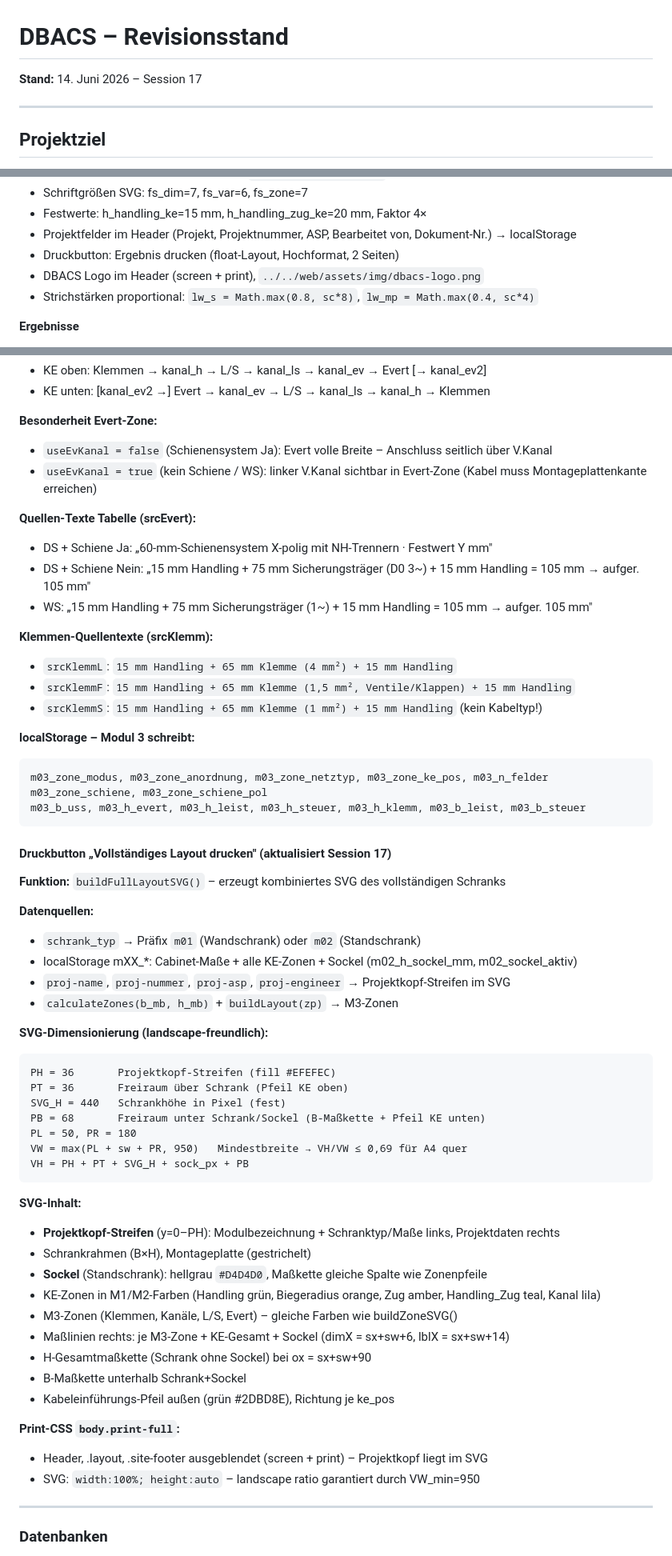
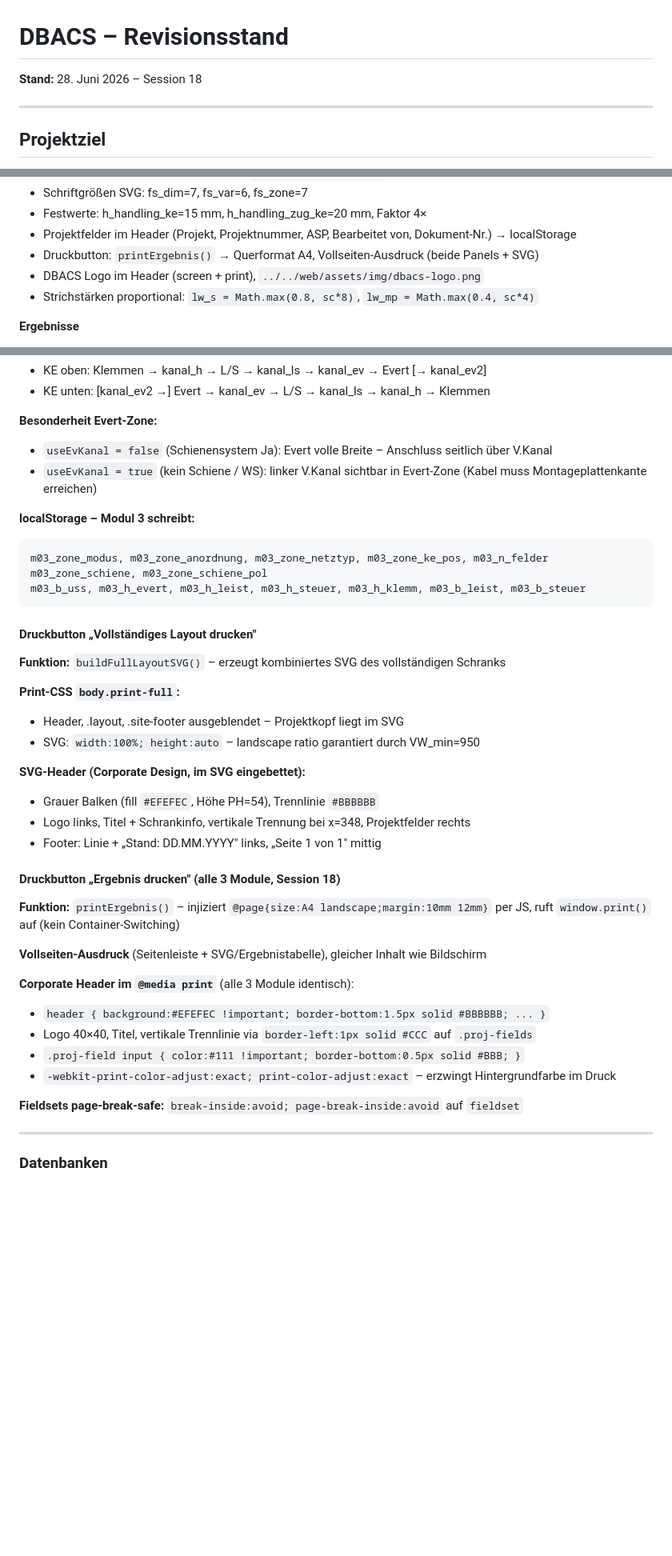
Before and after one commit to smicmics/dbacs, a Markdown page: docs/revison_session.md, 3 parts joined by grey strips. Shown at 80% size. Drawn GitHub-style; blank space fills up the shorter version.

````diff
--- a/docs/revison_session.md
+++ b/docs/revison_session.md
@@ -1,5 +1,5 @@
 # DBACS – Revisionsstand
-**Stand:** 14. Juni 2026 – Session 17
+**Stand:** 28. Juni 2026 – Session 18
 
 ---
 
@@ -84,7 +84,7 @@ h_ke_mm = h_handling_ke_mm + h_kabel_bieg_mm + h_zug_ke_mm + h_handling_zug_ke_m
 - Schriftgrößen SVG: fs_dim=7, fs_var=6, fs_zone=7
 - Festwerte: h_handling_ke=15 mm, h_handling_zug_ke=20 mm, Faktor 4×
 - Projektfelder im Header (Projekt, Projektnummer, ASP, Bearbeitet von, Dokument-Nr.) → localStorage
-- Druckbutton: Ergebnis drucken (float-Layout, Hochformat, 2 Seiten)
+- Druckbutton: `printErgebnis()` → Querformat A4, Vollseiten-Ausdruck (beide Panels + SVG)
 - DBACS Logo im Header (screen + print), `../../web/assets/img/dbacs-logo.png`
 - Strichstärken proportional: `lw_s = Math.max(0.8, sc*8)`, `lw_mp = Math.max(0.4, sc*4)`
 
@@ -222,16 +222,6 @@ Nebeneinander: h_leist = h_steuer = ceil5(h_verfueg/2), b_leist = floor(b_inner/
 - `useEvKanal = false` (Schienensystem Ja): Evert volle Breite – Anschluss seitlich über V.Kanal
 - `useEvKanal = true` (kein Schiene / WS): linker V.Kanal sichtbar in Evert-Zone (Kabel muss Montageplattenkante erreichen)
 
-**Quellen-Texte Tabelle (srcEvert):**
-- DS + Schiene Ja: „60-mm-Schienensystem X-polig mit NH-Trennern · Festwert Y mm"
-- DS + Schiene Nein: „15 mm Handling + 75 mm Sicherungsträger (D0 3~) + 15 mm Handling = 105 mm → aufger. 105 mm"
-- WS: „15 mm Handling + 75 mm Sicherungsträger (1~) + 15 mm Handling = 105 mm → aufger. 105 mm"
-
-**Klemmen-Quellentexte (srcKlemm):**
-- `srcKlemmL`: `15 mm Handling + 65 mm Klemme (4 mm²) + 15 mm Handling`
-- `srcKlemmF`: `15 mm Handling + 65 mm Klemme (1,5 mm², Ventile/Klappen) + 15 mm Handling`
-- `srcKlemmS`: `15 mm Handling + 65 mm Klemme (1 mm²) + 15 mm Handling` (kein Kabeltyp!)
-
 **localStorage – Modul 3 schreibt:**
 ```
 m03_zone_modus, m03_zone_anordnung, m03_zone_netztyp, m03_zone_ke_pos, m03_n_felder
@@ -239,41 +229,32 @@ m03_zone_schiene, m03_zone_schiene_pol
 m03_b_uss, m03_h_evert, m03_h_leist, m03_h_steuer, m03_h_klemm, m03_b_leist, m03_b_steuer
 ```
 
-#### Druckbutton „Vollständiges Layout drucken" (aktualisiert Session 17)
+#### Druckbutton „Vollständiges Layout drucken"
 
 **Funktion:** `buildFullLayoutSVG()` – erzeugt kombiniertes SVG des vollständigen Schranks
 
-**Datenquellen:**
-- `schrank_typ` → Präfix `m01` (Wandschrank) oder `m02` (Standschrank)
-- localStorage mXX_*: Cabinet-Maße + alle KE-Zonen + Sockel (m02_h_sockel_mm, m02_sockel_aktiv)
-- `proj-name`, `proj-nummer`, `proj-asp`, `proj-engineer` → Projektkopf-Streifen im SVG
-- `calculateZones(b_mb, h_mb)` + `buildLayout(zp)` → M3-Zonen
+**Print-CSS `body.print-full`:**
+- Header, .layout, .site-footer ausgeblendet – Projektkopf liegt im SVG
+- SVG: `width:100%; height:auto` – landscape ratio garantiert durch VW_min=950
 
-**SVG-Dimensionierung (landscape-freundlich):**
-```
-PH = 36       Projektkopf-Streifen (fill #EFEFEC)
-PT = 36       Freiraum über Schrank (Pfeil KE oben)
-SVG_H = 440   Schrankhöhe in Pixel (fest)
-PB = 68       Freiraum unter Schrank/Sockel (B-Maßkette + Pfeil KE unten)
-PL = 50, PR = 180
-VW = max(PL + sw + PR, 950)   Mindestbreite → VH/VW ≤ 0,69 für A4 quer
-VH = PH + PT + SVG_H + sock_px + PB
-```
+**SVG-Header (Corporate Design, im SVG eingebettet):**
+- Grauer Balken (fill `#EFEFEC`, Höhe PH=54), Trennlinie `#BBBBBB`
+- Logo links, Titel + Schrankinfo, vertikale Trennung bei x=348, Projektfelder rechts
+- Footer: Linie + „Stand: DD.MM.YYYY" links, „Seite 1 von 1" mittig
 
-**SVG-Inhalt:**
-- **Projektkopf-Streifen** (y=0–PH): Modulbezeichnung + Schranktyp/Maße links, Projektdaten rechts
-- Schrankrahmen (B×H), Montageplatte (gestrichelt)
-- **Sockel** (Standschrank): hellgrau `#D4D4D0`, Maßkette gleiche Spalte wie Zonenpfeile
-- KE-Zonen in M1/M2-Farben (Handling grün, Biegeradius orange, Zug amber, Handling_Zug teal, Kanal lila)
-- M3-Zonen (Klemmen, Kanäle, L/S, Evert) – gleiche Farben wie buildZoneSVG()
-- Maßlinien rechts: je M3-Zone + KE-Gesamt + Sockel (dimX = sx+sw+6, lblX = sx+sw+14)
-- H-Gesamtmaßkette (Schrank ohne Sockel) bei ox = sx+sw+90
-- B-Maßkette unterhalb Schrank+Sockel
-- Kabeleinführungs-Pfeil außen (grün #2DBD8E), Richtung je ke_pos
+#### Druckbutton „Ergebnis drucken" (alle 3 Module, Session 18)
 
-**Print-CSS `body.print-full`:**
-- Header, .layout, .site-footer ausgeblendet (screen + print) – Projektkopf liegt im SVG
-- SVG: `width:100%; height:auto` – landscape ratio garantiert durch VW_min=950
+**Funktion:** `printErgebnis()` – injiziert `@page{size:A4 landscape;margin:10mm 12mm}` per JS, ruft `window.print()` auf (kein Container-Switching)
+
+**Vollseiten-Ausdruck** (Seitenleiste + SVG/Ergebnistabelle), gleicher Inhalt wie Bildschirm
+
+**Corporate Header im `@media print`** (alle 3 Module identisch):
+- `header { background:#EFEFEC !important; border-bottom:1.5px solid #BBBBBB; ... }`
+- Logo 40×40, Titel, vertikale Trennlinie via `border-left:1px solid #CCC` auf `.proj-fields`
+- `.proj-field input { color:#111 !important; border-bottom:0.5px solid #BBB; }`
+- `-webkit-print-color-adjust:exact; print-color-adjust:exact` – erzwingt Hintergrundfarbe im Druck
+
+**Fieldsets page-break-safe:** `break-inside:avoid; page-break-inside:avoid` auf `fieldset`
 
 ---
 
````
Also changed, not shown: other parts of docs/revison_session.md (+17 -9 lines), CLAUDE.md (+15 -0 lines).
